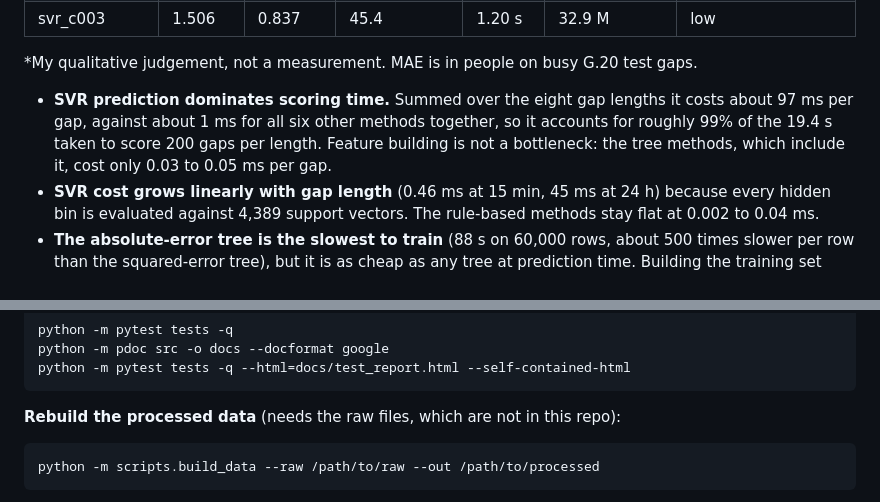
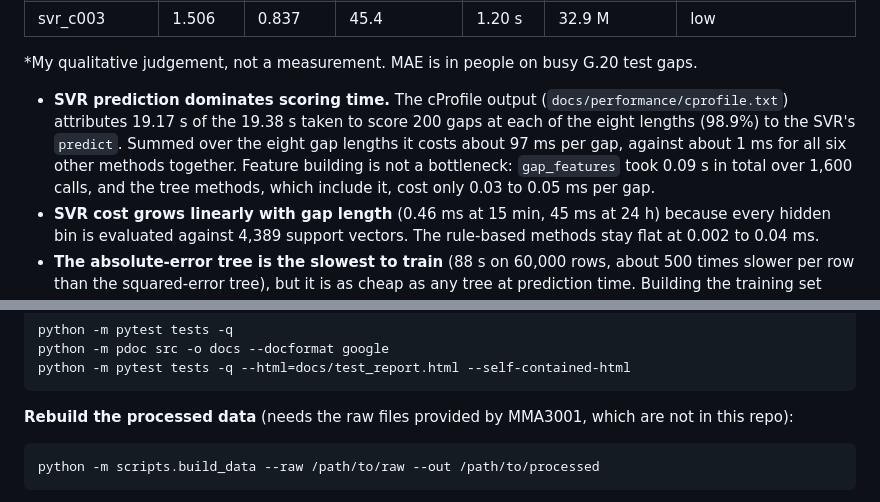
Before and after one commit to bwuu0042/Occupancy-Gap-Reconstruction, a Markdown page: README.md, 2 parts joined by grey strips. Rendered like a GitHub page.

Commit message:
Update README with performance details and data rebuild info
Clarified performance metrics and updated data rebuilding instructions.

````diff
--- a/README.md
+++ b/README.md
@@ -73,7 +73,7 @@ Measured on G.20 with `scripts/profile_methods.py` (output in `docs/performance/
 
 *My qualitative judgement, not a measurement. MAE is in people on busy G.20 test gaps.
 
-- **SVR prediction dominates scoring time.** Summed over the eight gap lengths it costs about 97 ms per gap, against about 1 ms for all six other methods together, so it accounts for roughly 99% of the 19.4 s taken to score 200 gaps per length. Feature building is not a bottleneck: the tree methods, which include it, cost only 0.03 to 0.05 ms per gap.
+- **SVR prediction dominates scoring time.** The cProfile output (`docs/performance/cprofile.txt`) attributes 19.17 s of the 19.38 s taken to score 200 gaps at each of the eight lengths (98.9%) to the SVR's `predict`. Summed over the eight gap lengths it costs about 97 ms per gap, against about 1 ms for all six other methods together. Feature building is not a bottleneck: `gap_features` took 0.09 s in total over 1,600 calls, and the tree methods, which include it, cost only 0.03 to 0.05 ms per gap.
 - **SVR cost grows linearly with gap length** (0.46 ms at 15 min, 45 ms at 24 h) because every hidden bin is evaluated against 4,389 support vectors. The rule-based methods stay flat at 0.002 to 0.04 ms.
 - **The absolute-error tree is the slowest to train** (88 s on 60,000 rows, about 500 times slower per row than the squared-error tree), but it is as cheap as any tree at prediction time. Building the training set takes 0.2 s.
 - **Memory (peak Python and numpy allocations, `tracemalloc`):** series build 387 MB for one room, training set 36 MB, scoring 3 MB for 50 gaps × 8 lengths. Whole-process peak RSS was about 1 GB, which includes the loaded event table and C-library memory that `tracemalloc` cannot see.
@@ -117,7 +117,7 @@ python -m pdoc src -o docs --docformat google
 python -m pytest tests -q --html=docs/test_report.html --self-contained-html
 ```
 
-**Rebuild the processed data** (needs the raw files, which are not in this repo):
+**Rebuild the processed data** (needs the raw files provided by MMA3001, which are not in this repo):
 
 ```bash
 python -m scripts.build_data --raw /path/to/raw --out /path/to/processed
````
